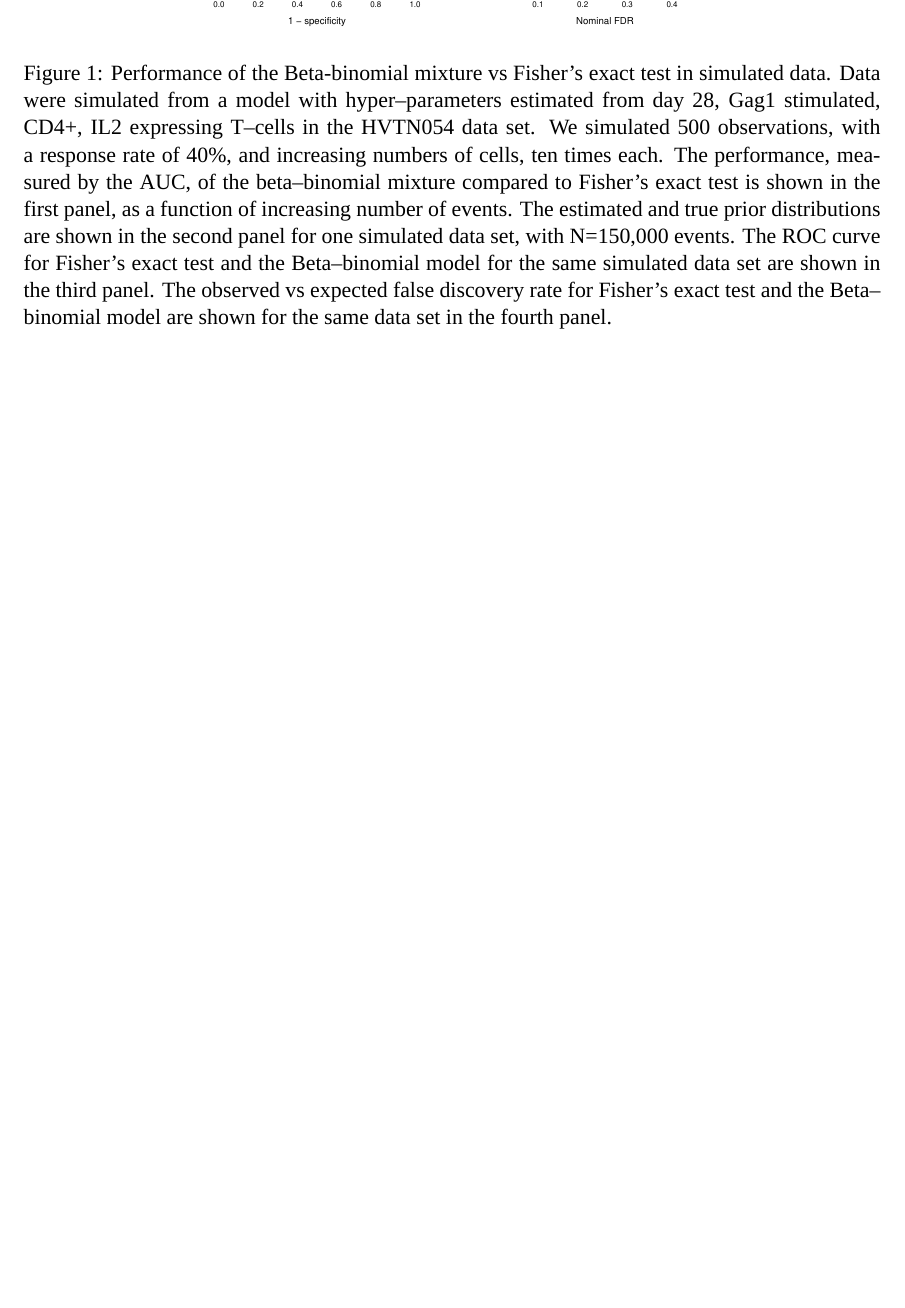
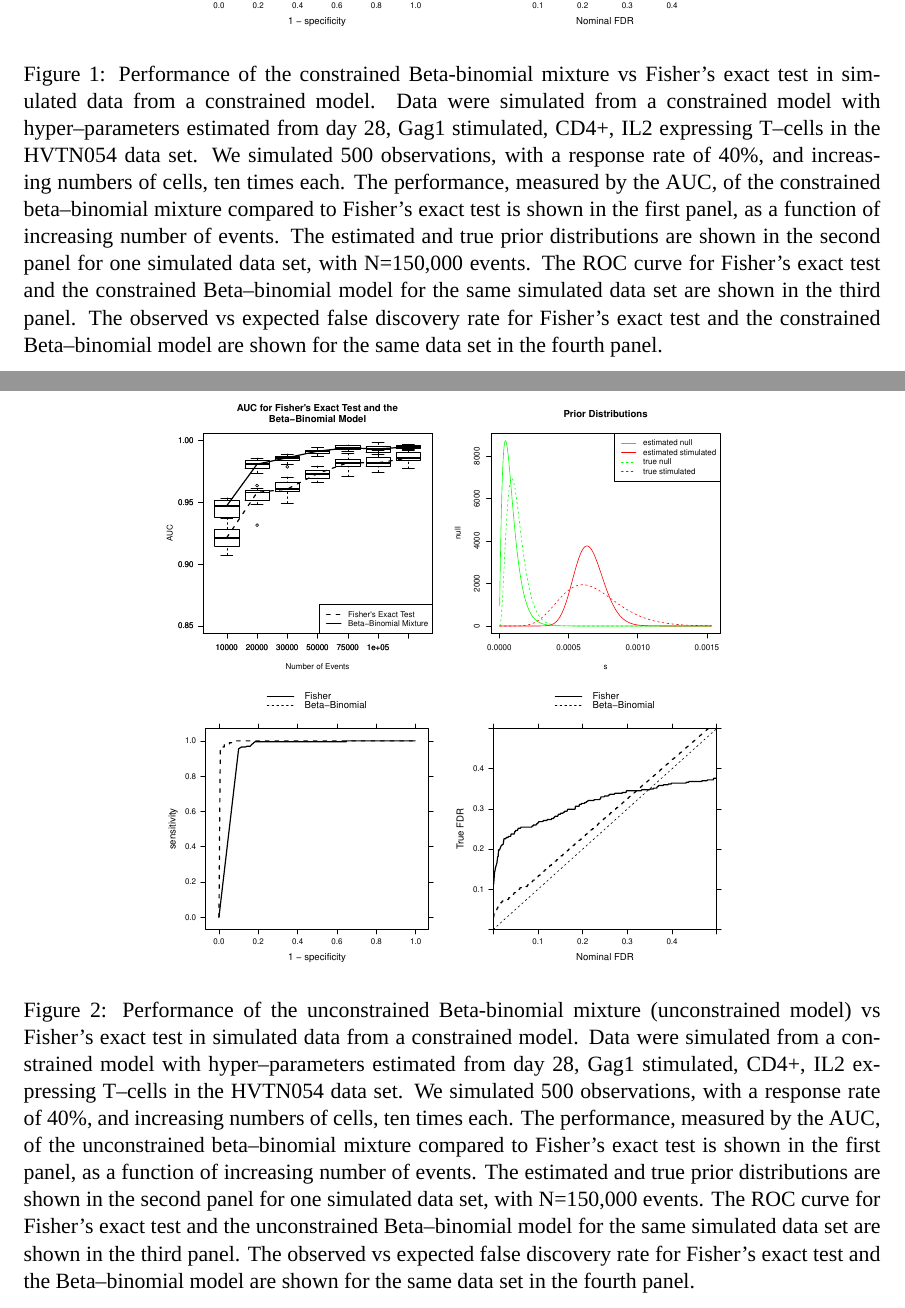
Before and after one commit to gfinak/MIMOSA_manuscript, a LaTeX paper (MIMOSA.tex): part of page 9 of 12 before the commit and two parts of pages 9 and 10 of 13 after it, the two joined at a grey line, cut so that both start at the same text, the shorter picture padded with empty space. Compiled offline with XeLaTeX; a missing font is replaced by an installed copy or a similar font.

Commit message:
Added figure for unconstrained model fit to constrained model data

```diff
--- a/MIMOSA.tex
+++ b/MIMOSA.tex
@@ -269,7 +269,14 @@ $\bullet$&$\bullet$&$\bullet$&0\\
 \begin{figure}[htbp] %  figure placement: here, top, bottom, or page
    \centering
    \includegraphics[width=4in]{Figures/simulations}
-   \caption{Performance of the Beta-binomial mixture vs Fisher's exact test in simulated data. Data were simulated from a model with hyper--parameters estimated from day 28, Gag1 stimulated, CD4+, IL2 expressing T--cells in the HVTN054 data set. We simulated 500 observations, with a response rate of 40\%, and increasing numbers of cells, ten times each. The performance, measured by the AUC, of the beta--binomial mixture compared to Fisher's exact test is shown in the first panel, as a function of increasing number of events. The estimated and true prior distributions are shown in the second panel for one simulated data set, with N=150,000 events. The ROC curve for Fisher's exact test and the Beta--binomial model for the same simulated data set are shown in the third panel. The observed vs expected false discovery rate for Fisher's exact test and the Beta--binomial model are shown for the same data set in the fourth panel.}
+   \caption{Performance of the constrained Beta-binomial mixture vs Fisher's exact test in simulated data from a constrained model. Data were simulated from a constrained model with hyper--parameters estimated from day 28, Gag1 stimulated, CD4+, IL2 expressing T--cells in the HVTN054 data set. We simulated 500 observations, with a response rate of 40\%, and increasing numbers of cells, ten times each. The performance, measured by the AUC, of the constrained beta--binomial mixture compared to Fisher's exact test is shown in the first panel, as a function of increasing number of events. The estimated and true prior distributions are shown in the second panel for one simulated data set, with N=150,000 events. The ROC curve for Fisher's exact test and the constrained Beta--binomial model for the same simulated data set are shown in the third panel. The observed vs expected false discovery rate for Fisher's exact test and the constrained Beta--binomial model are shown for the same data set in the fourth panel.}
+   \label{fig:simulations}
+\end{figure}
+
+\begin{figure}[htbp] %  figure placement: here, top, bottom, or page
+   \centering
+   \includegraphics[width=4in]{Figures/simulations_negt}
+   \caption{Performance of the unconstrained Beta-binomial mixture (unconstrained model) vs Fisher's exact test in simulated data from a constrained model. Data were simulated from a constrained model with hyper--parameters estimated from day 28, Gag1 stimulated, CD4+, IL2 expressing T--cells in the HVTN054 data set. We simulated 500 observations, with a response rate of 40\%, and increasing numbers of cells, ten times each. The performance, measured by the AUC, of the unconstrained beta--binomial mixture compared to Fisher's exact test is shown in the first panel, as a function of increasing number of events. The estimated and true prior distributions are shown in the second panel for one simulated data set, with N=150,000 events. The ROC curve for Fisher's exact test and the unconstrained Beta--binomial model for the same simulated data set are shown in the third panel. The observed vs expected false discovery rate for Fisher's exact test and the Beta--binomial model are shown for the same data set in the fourth panel.}
    \label{fig:simulations}
 \end{figure}
 
```
Also changed, not shown: Figures/simulations.pdf, MIMOSA.pdf, 2 other files.
